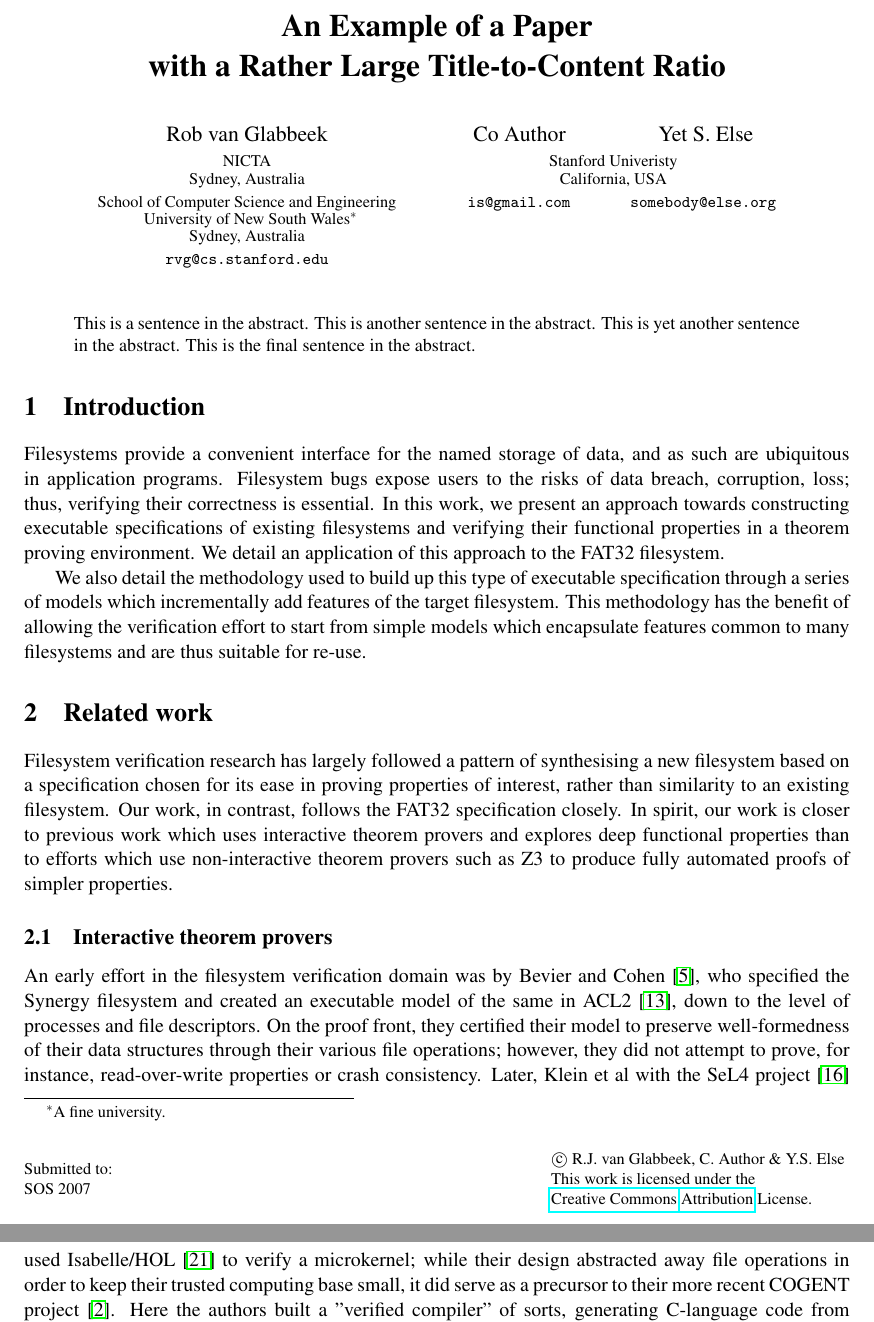
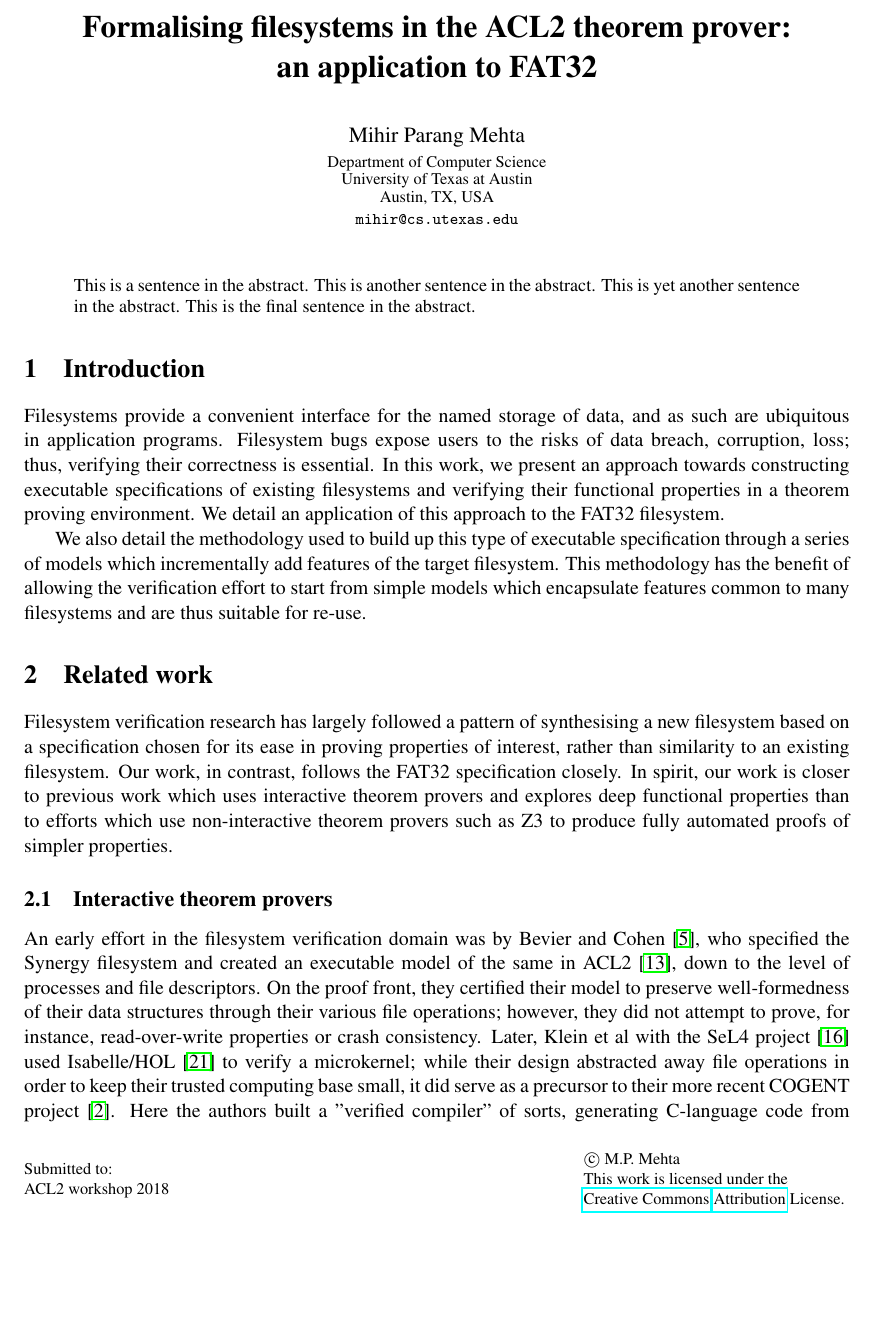
Before and after one commit to airbornemihir/a-verified-fs, a LaTeX paper (papers-and-slides/2018-workshop-paper.tex): two parts of pages 1 and 2 of 6 before the commit and part of page 1 of 6 after it, the two joined at a grey line, cut at the place of the change, the shorter picture padded with empty space. The pictures show the PDF file papers-and-slides/2018-workshop-paper.pdf that the author committed with the source.

Commit message:
Add front matter

```diff
--- a/papers-and-slides/2018-workshop-paper.tex
+++ b/papers-and-slides/2018-workshop-paper.tex
@@ -1,23 +1,23 @@
 \documentclass[submission,copyright,creativecommons]{eptcs}
-\providecommand{\event}{SOS 2007} % Name of the event you are submitting to
+\providecommand{\event}{ACL2 workshop 2018} % Name of the event you are submitting to
+
+\usepackage{amssymb}
+\usepackage{graphicx}
+\usepackage{tikz}
+\usetikzlibrary{matrix}
+
 \usepackage{breakurl}             % Not needed if you use pdflatex only.
 \usepackage{underscore}           % Only needed if you use pdflatex.
 
-\title{An Example of a Paper\\ with a Rather Large Title-to-Content Ratio}
-\author{Rob van Glabbeek
-\institute{NICTA\\ Sydney, Australia}
-\institute{School of Computer Science and Engineering\\
-University of New South Wales\thanks{A fine university.}\\
-Sydney, Australia}
-\email{rvg@cs.stanford.edu}
-\and
-Co Author \qquad\qquad Yet S. Else
-\institute{Stanford Univeristy\\
-California, USA}
-\email{\quad is@gmail.com \quad\qquad somebody@else.org}
-}
-\def\titlerunning{A Longtitled Paper}
-\def\authorrunning{R.J. van Glabbeek, C. Author \& Y.S. Else}
+\title{Formalising filesystems in the ACL2 theorem prover:\\ an
+  application to FAT32}
+\author{Mihir Parang Mehta
+\institute{Department of Computer Science\\
+University of Texas at Austin\\
+Austin, TX, USA}
+\email{mihir@cs.utexas.edu}}
+\def\titlerunning{FAT32 verification}
+\def\authorrunning{M.P. Mehta}
 \begin{document}
 \maketitle
 
```
Also changed, not shown: papers-and-slides/2018-workshop-paper.pdf.
